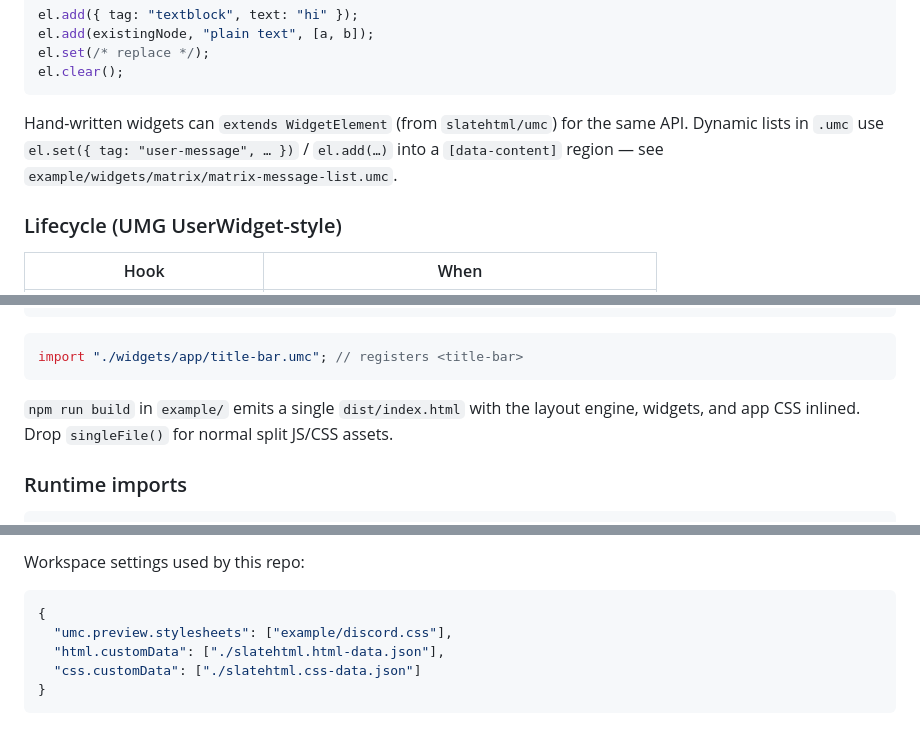
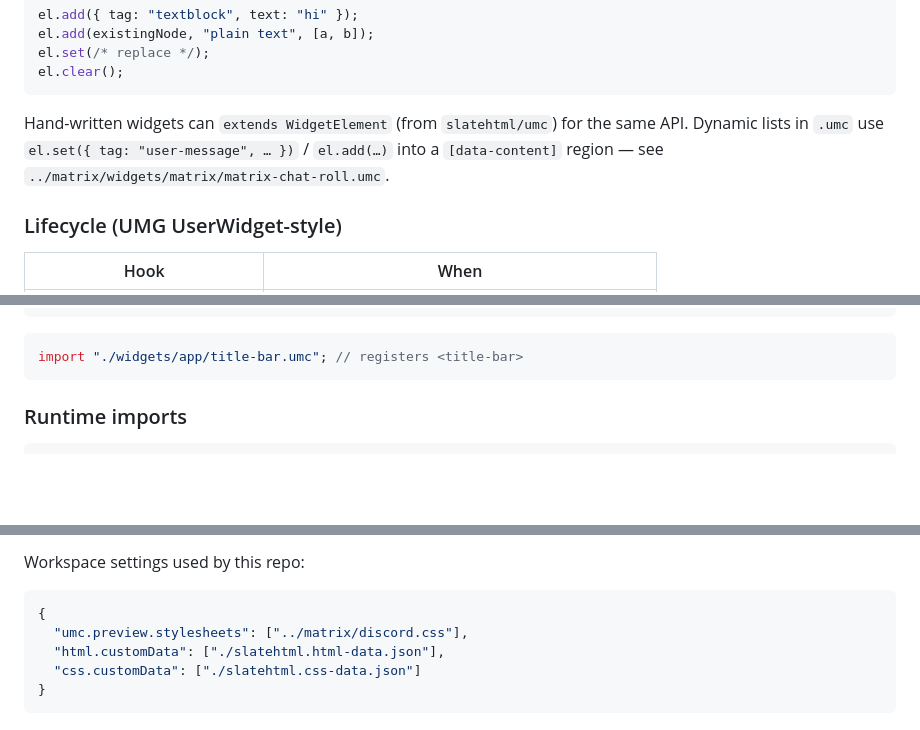
Before and after one commit to litruv/slatehtml, a Markdown page: README.md, 3 parts joined by grey strips. Drawn GitHub-style; blank space fills up the shorter version.

````diff
--- a/README.md
+++ b/README.md
@@ -220,7 +220,7 @@ el.set(/* replace */);
 el.clear();
 ```
 
-Hand-written widgets can `extends WidgetElement` (from `slatehtml/umc`) for the same API. Dynamic lists in `.umc` use `el.set({ tag: "user-message", … })` / `el.add(…)` into a `[data-content]` region — see `example/widgets/matrix/matrix-message-list.umc`.
+Hand-written widgets can `extends WidgetElement` (from `slatehtml/umc`) for the same API. Dynamic lists in `.umc` use `el.set({ tag: "user-message", … })` / `el.add(…)` into a `[data-content]` region — see `../matrix/widgets/matrix/matrix-chat-roll.umc`.
 
 ### Lifecycle (UMG UserWidget-style)
 
@@ -318,8 +318,6 @@ export default defineConfig({
 ```js
 import "./widgets/app/title-bar.umc"; // registers <title-bar>
 ```
-
-`npm run build` in `example/` emits a single `dist/index.html` with the layout engine, widgets, and app CSS inlined. Drop `singleFile()` for normal split JS/CSS assets.
 
 ### Runtime imports
 
@@ -361,7 +359,7 @@ Workspace settings used by this repo:
 
 ```json
 {
-  "umc.preview.stylesheets": ["example/discord.css"],
+  "umc.preview.stylesheets": ["../matrix/discord.css"],
   "html.customData": ["./slatehtml.html-data.json"],
   "css.customData": ["./slatehtml.css-data.json"]
 }
````
Also changed, not shown: other parts of README.md (+7 -32 lines).
